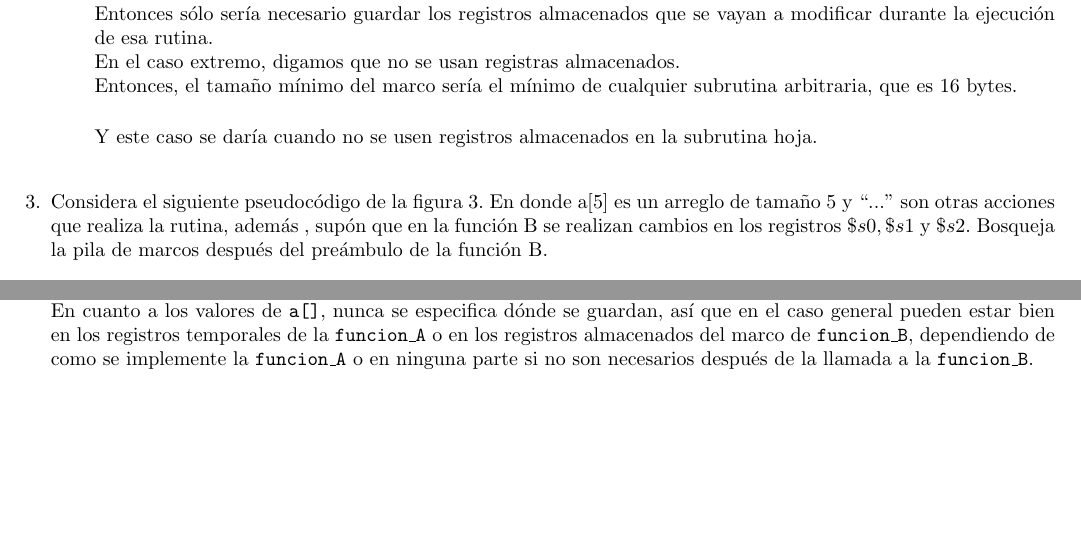
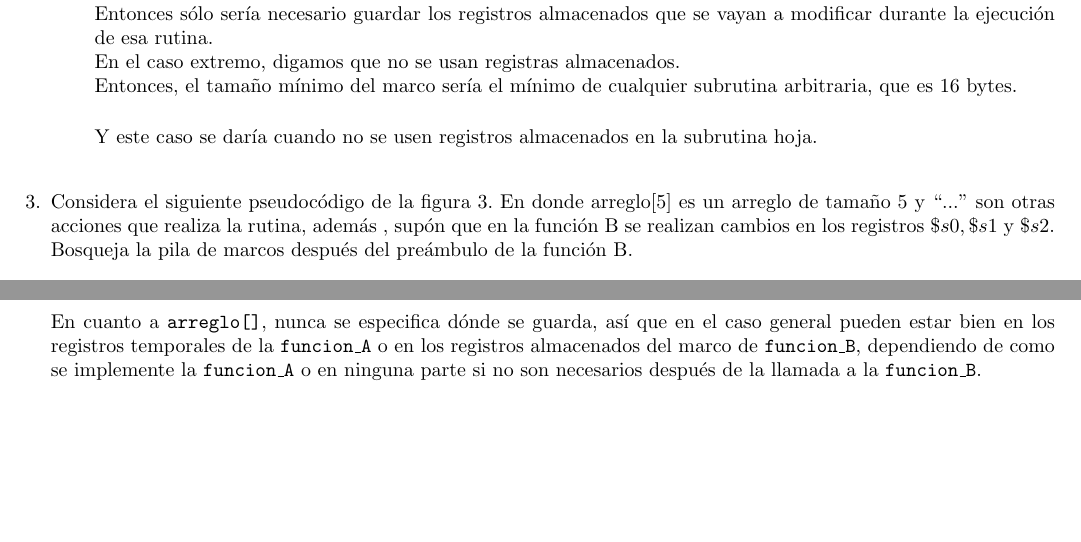
Before and after one commit to organizacionyarquitectura/Practica7, a LaTeX document (Readme.tex): two parts of pages 2 and 3 of 3, joined at a grey line, cut so that both start at the same text. Compiled offline with pdfLaTeX.

Commit message:
Cambiando redaccion pregunta 3

```diff
--- a/Readme.tex
+++ b/Readme.tex
@@ -124,7 +124,7 @@
 
 	%3
 	\item{
-	Considera el siguiente pseudocódigo de la figura 3. En donde a[5] es un
+	Considera el siguiente pseudocódigo de la figura 3. En donde arreglo[5] es un
 	arreglo de tamaño 5 y “...” son otras acciones que realiza la rutina, además
 	, supón que en la función B se realizan cambios en los registros $\$s0,
 	\$s1$ y $\$s2$. Bosqueja la pila de marcos después del preámbulo de la
@@ -146,13 +146,12 @@
 	}
 	Con $\texttt{\$a0 = a}$, $\texttt{\$a1 = b}$, $\texttt{\$a2 = arreglo[0]}$,
 	$\texttt{\$a3 = arreglo[1]}$ y $\texttt{\$a4 = arreglo[2]}$.\\
-
 	La existencia de $\texttt{\$ra}$ en el marco de $\texttt{funcion\_B}$
 	dependería de si esa función llama a otras subrutinas o no.\\
-	En cuanto a los valores de $\texttt{a[]}$, nunca se especifica dónde se
-	guardan, así que en el caso general pueden estar bien en los registros
-	temporales de la $\texttt{funcion\_A}$ o en los registros almacenados del
-	marco de $\texttt{funcion\_B}$, dependiendo de como se implemente la
+	En cuanto a $\texttt{arreglo[]}$, nunca se especifica dónde se guarda, así
+	que en el caso general pueden estar bien en los registros temporales de la
+	$\texttt{funcion\_A}$ o en los registros almacenados del marco de
+	$\texttt{funcion\_B}$, dependiendo de como se implemente la
 	$\texttt{funcion\_A}$ o en ninguna parte si no son necesarios después de la
 	llamada a la $\texttt{funcion\_B}$.
     \end{enumerate}
```
Also changed, not shown: Readme.pdf.
